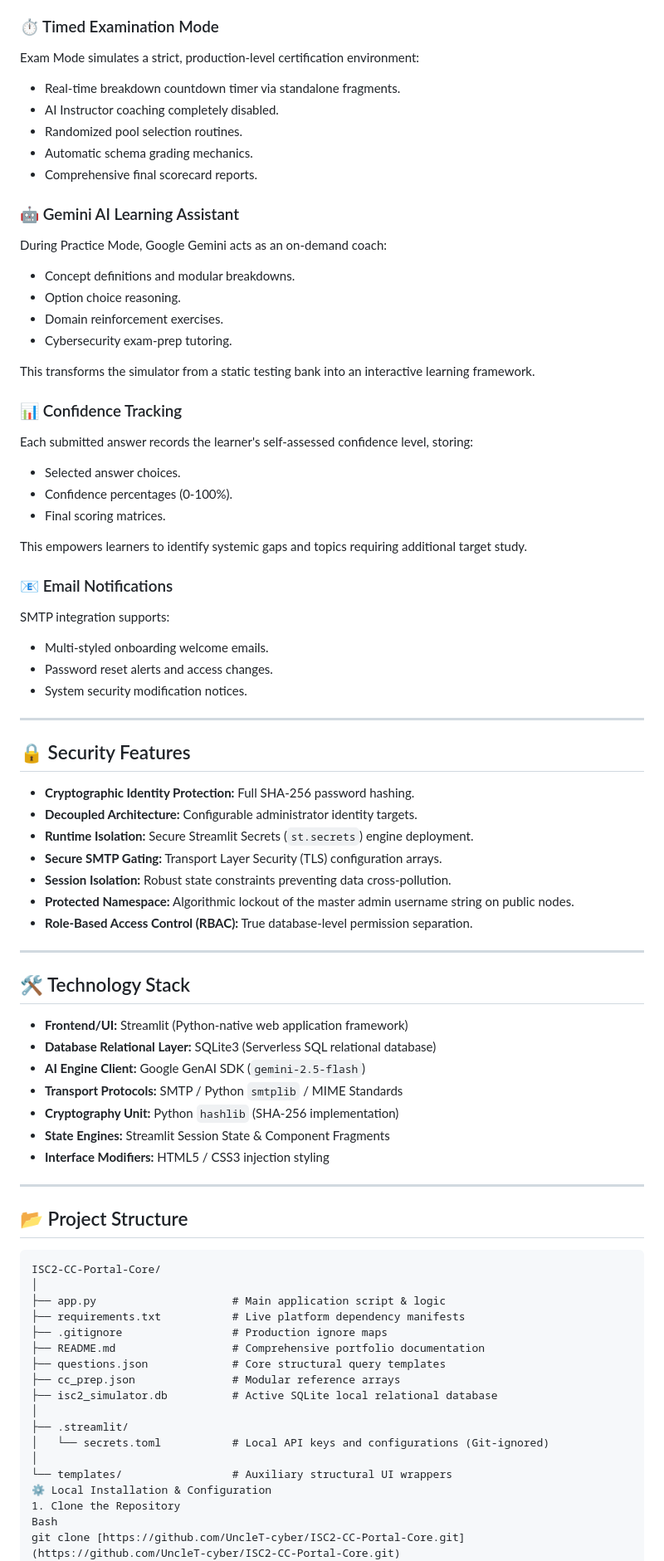
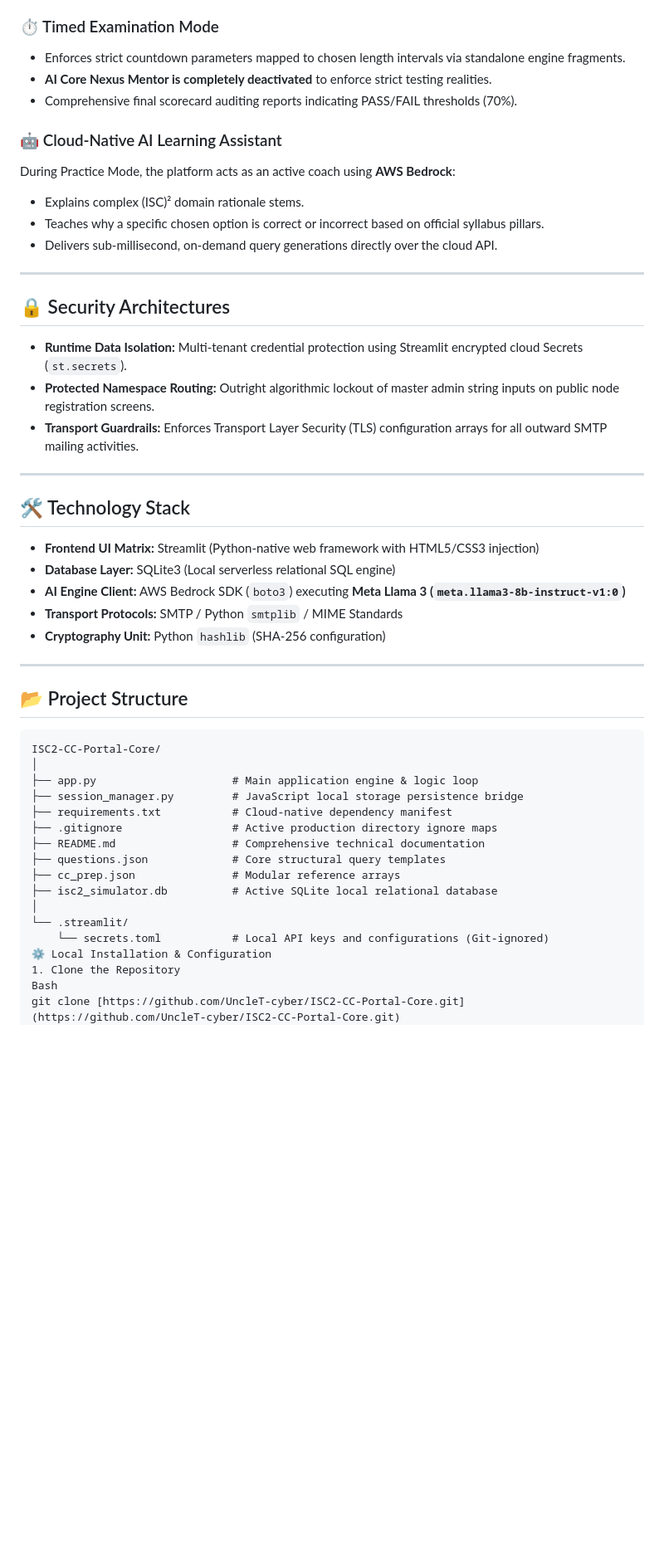
Before and after one commit to UncleT-cyber/ISC2-CC-Portal-Core, a Markdown page: README.md, the part around one of its changes. Shown at 83% size. Rendered like a GitHub page; blank space fills up the shorter version.

Commit message:
Revise README for clarity and updated technologies
Updated project description, added important disclaimer, and enhanced feature descriptions.

````diff
--- a/README.md
+++ b/README.md
@@ -68,58 +41,31 @@ Practice Mode provides immediate learning support:
 
 ### ⏱️ Timed Examination Mode
-Exam Mode simulates a strict, production-level certification environment:
-* Real-time breakdown countdown timer via standalone fragments.
-* AI Instructor coaching completely disabled.
-* Randomized pool selection routines.
-* Automatic schema grading mechanics.
-* Comprehensive final scorecard reports.
+* Enforces strict countdown parameters mapped to chosen length intervals via standalone engine fragments.
+* **AI Core Nexus Mentor is completely deactivated** to enforce strict testing realities.
+* Comprehensive final scorecard auditing reports indicating PASS/FAIL thresholds (70%).
 
-### 🤖 Gemini AI Learning Assistant
-During Practice Mode, Google Gemini acts as an on-demand coach:
-* Concept definitions and modular breakdowns.
-* Option choice reasoning.
-* Domain reinforcement exercises.
-* Cybersecurity exam-prep tutoring.
-
-This transforms the simulator from a static testing bank into an interactive learning framework.
-
-### 📊 Confidence Tracking
-Each submitted answer records the learner's self-assessed confidence level, storing:
-* Selected answer choices.
-* Confidence percentages (0-100%).
-* Final scoring matrices.
-
-This empowers learners to identify systemic gaps and topics requiring additional target study.
-
-### 📧 Email Notifications
-SMTP integration supports:
-* Multi-styled onboarding welcome emails.
-* Password reset alerts and access changes.
-* System security modification notices.
+### 🤖 Cloud-Native AI Learning Assistant
+During Practice Mode, the platform acts as an active coach using **AWS Bedrock**:
+* Explains complex (ISC)² domain rationale stems.
+* Teaches why a specific chosen option is correct or incorrect based on official syllabus pillars.
+* Delivers sub-millisecond, on-demand query generations directly over the cloud API.
 
 ---
 
-## 🔒 Security Features
-
-* **Cryptographic Identity Protection:** Full SHA-256 password hashing.
-* **Decoupled Architecture:** Configurable administrator identity targets.
-* **Runtime Isolation:** Secure Streamlit Secrets (`st.secrets`) engine deployment.
-* **Secure SMTP Gating:** Transport Layer Security (TLS) configuration arrays.
-* **Session Isolation:** Robust state constraints preventing data cross-pollution.
-* **Protected Namespace:** Algorithmic lockout of the master admin username string on public nodes.
-* **Role-Based Access Control (RBAC):** True database-level permission separation.
+## 🔒 Security Architectures
+* **Runtime Data Isolation:** Multi-tenant credential protection using Streamlit encrypted cloud Secrets (`st.secrets`).
+* **Protected Namespace Routing:** Outright algorithmic lockout of master admin string inputs on public node registration screens.
+* **Transport Guardrails:** Enforces Transport Layer Security (TLS) configuration arrays for all outward SMTP mailing activities.
 
 ---
 
 ## 🛠️ Technology Stack
 
-* **Frontend/UI:** Streamlit (Python-native web application framework)
-* **Database Relational Layer:** SQLite3 (Serverless SQL relational database)
-* **AI Engine Client:** Google GenAI SDK (`gemini-2.5-flash`)
+* **Frontend UI Matrix:** Streamlit (Python-native web framework with HTML5/CSS3 injection)
+* **Database Layer:** SQLite3 (Local serverless relational SQL engine)
+* **AI Engine Client:** AWS Bedrock SDK (`boto3`) executing **Meta Llama 3 (`meta.llama3-8b-instruct-v1:0`)**
 * **Transport Protocols:** SMTP / Python `smtplib` / MIME Standards
-* **Cryptography Unit:** Python `hashlib` (SHA-256 implementation)
-* **State Engines:** Streamlit Session State & Component Fragments
-* **Interface Modifiers:** HTML5 / CSS3 injection styling
+* **Cryptography Unit:** Python `hashlib` (SHA-256 configuration)
 
 ---
 
@@ -128,18 +74,17 @@ SMTP integration supports:
 ```text
 ISC2-CC-Portal-Core/
 │
-├── app.py                     # Main application script & logic
-├── requirements.txt           # Live platform dependency manifests
-├── .gitignore                 # Production ignore maps
-├── README.md                  # Comprehensive portfolio documentation
+├── app.py                     # Main application engine & logic loop
+├── session_manager.py         # JavaScript local storage persistence bridge
+├── requirements.txt           # Cloud-native dependency manifest
+├── .gitignore                 # Active production directory ignore maps
+├── README.md                  # Comprehensive technical documentation
 ├── questions.json             # Core structural query templates
 ├── cc_prep.json               # Modular reference arrays
 ├── isc2_simulator.db          # Active SQLite local relational database
 │
-├── .streamlit/
-│   └── secrets.toml           # Local API keys and configurations (Git-ignored)
-│
-└── templates/                 # Auxiliary structural UI wrappers
+└── .streamlit/
+    └── secrets.toml           # Local API keys and configurations (Git-ignored)
 ⚙️ Local Installation & Configuration
 1. Clone the Repository
 Bash
````
Also changed, not shown: other parts of README.md (+43 -114 lines).
